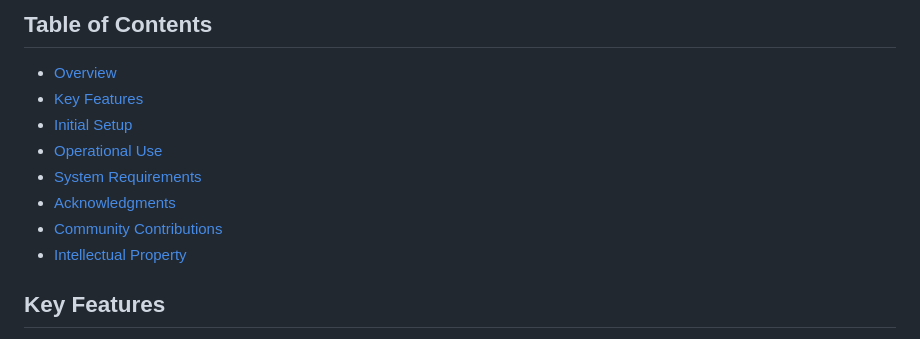
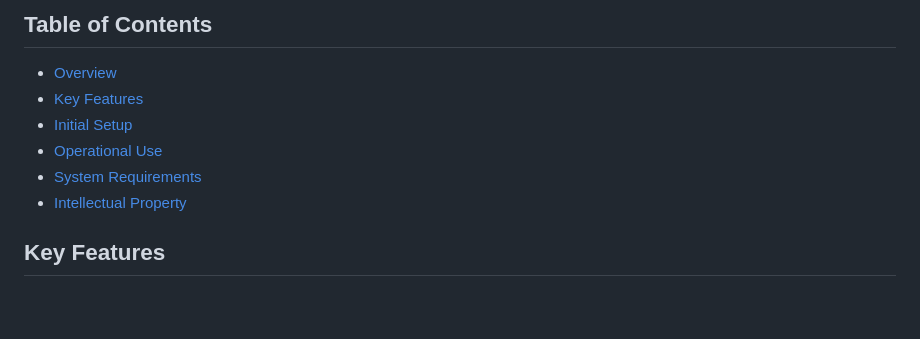
Before and after one commit to LemmarWilson/Projects, a Markdown page: pythonTips/README.md, the part around the change. Drawn GitHub-style; blank space fills up the shorter version.

Commit message:
Fixing Markdowns

```diff
--- a/pythonTips/README.md
+++ b/pythonTips/README.md
@@ -17,13 +17,11 @@ This project harnesses OpenAI's GPT-3 to automate the dissemination of Python pr
 
 ## Table of Contents
 - [Overview](#overview)
-- [Key Features](#features)
-- [Initial Setup](#getting-started)
-- [Operational Use](#usage)
-- [System Requirements](#dependencies)
-- [Acknowledgments](#credits)
-- [Community Contributions](#contributing)
-- [Intellectual Property](#license)
+- [Key Features](#key-features)
+- [Initial Setup](#initial-setup)
+- [Operational Use](#operational-use)
+- [System Requirements](#system-requirements)
+- [Intellectual Property](#intellectual-property)
 
 ## Key Features
 
```
